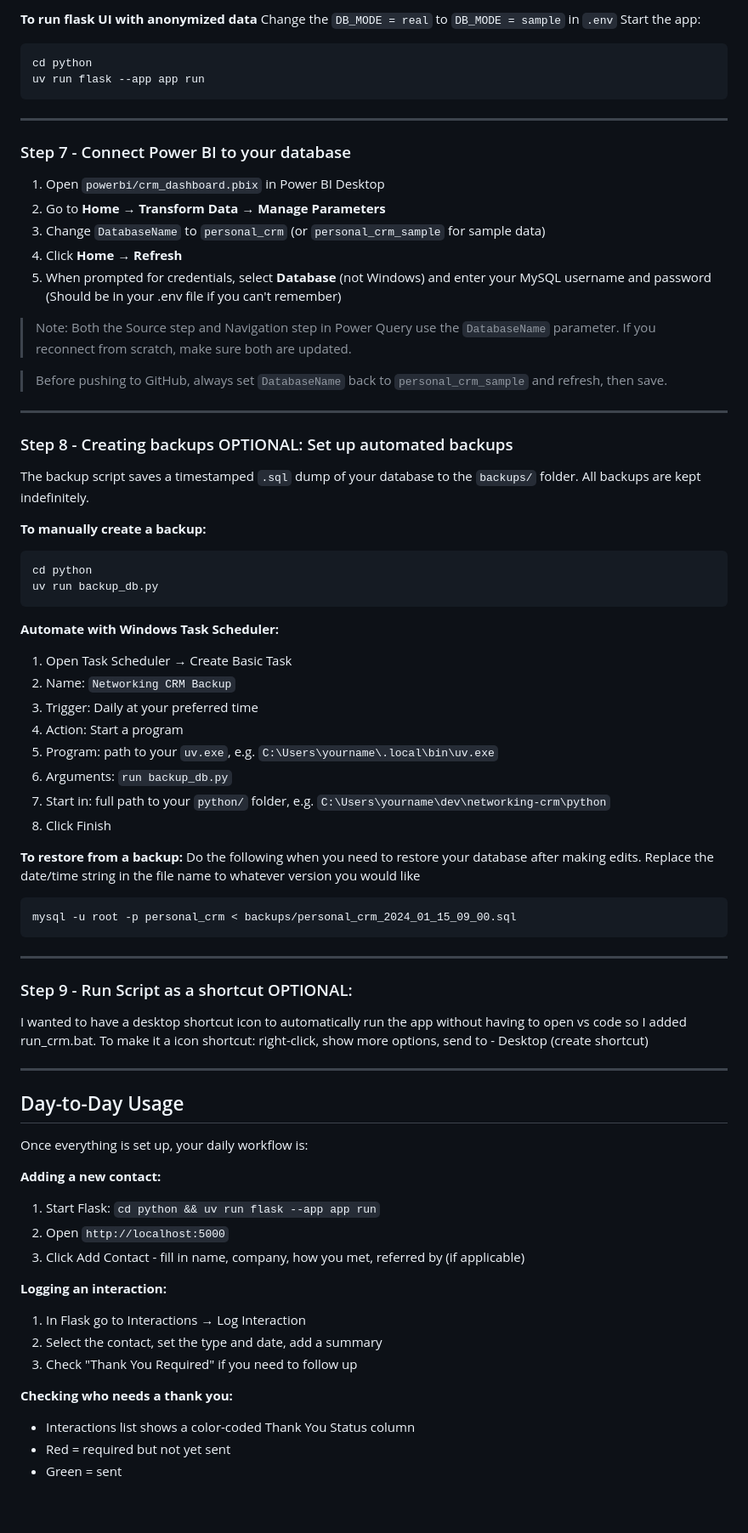
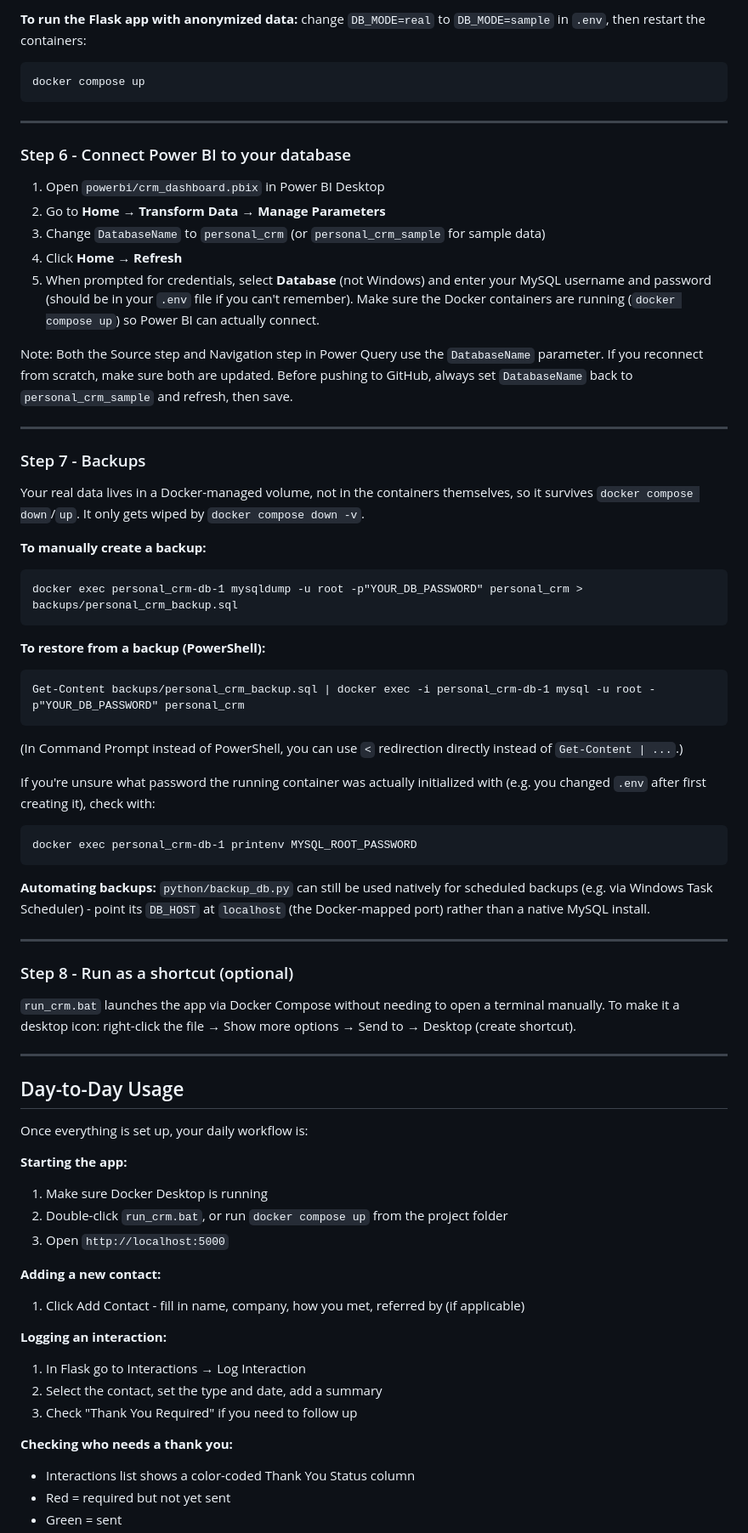
Before and after one commit to ryan-algier/personal_crm, a Markdown page: README.md, the part around one of its changes. Shown at 85% size. GitHub-like rendering; blank space fills up the shorter version.

````diff
--- a/README.md
+++ b/README.md
@@ -312,59 +304,55 @@ Run `python/anonymize_data.py`. It will look for `excel/crm_real_data.xlsx` and
 
-**To run flask UI with anonymized data**
-Change the `DB_MODE = real` to `DB_MODE = sample` in `.env`
-Start the app:
-```bash
-cd python
-uv run flask --app app run
+**To run the Flask app with anonymized data:** change `DB_MODE=real` to `DB_MODE=sample` in `.env`, then restart the containers:
+
+```
+docker compose up
 ```
 
 ---
 
-### Step 7 - Connect Power BI to your database
+### Step 6 - Connect Power BI to your database
 
 1. Open `powerbi/crm_dashboard.pbix` in Power BI Desktop
 2. Go to **Home → Transform Data → Manage Parameters**
 3. Change `DatabaseName` to `personal_crm` (or `personal_crm_sample` for sample data)
 4. Click **Home → Refresh**
-5. When prompted for credentials, select **Database** (not Windows) and enter your MySQL username and password (Should be in your .env file if you can't remember)
+5. When prompted for credentials, select **Database** (not Windows) and enter your MySQL username and password (should be in your `.env` file if you can't remember). Make sure the Docker containers are running (`docker compose up`) so Power BI can actually connect.
 
-> Note: Both the Source step and Navigation step in Power Query use the `DatabaseName` parameter. If you reconnect from scratch, make sure both are updated.
-
-> Before pushing to GitHub, always set `DatabaseName` back to `personal_crm_sample` and refresh, then save.
+Note: Both the Source step and Navigation step in Power Query use the `DatabaseName` parameter. If you reconnect from scratch, make sure both are updated.
+Before pushing to GitHub, always set `DatabaseName` back to `personal_crm_sample` and refresh, then save.
 
 ---
 
-### Step 8 - Creating backups OPTIONAL: Set up automated backups
+### Step 7 - Backups
 
-The backup script saves a timestamped `.sql` dump of your database to the `backups/` folder. All backups are kept indefinitely.
+Your real data lives in a Docker-managed volume, not in the containers themselves, so it survives `docker compose down`/`up`. It only gets wiped by `docker compose down -v`.
 
 **To manually create a backup:**
-```bash
-cd python
-uv run backup_db.py
+
+```
+docker exec personal_crm-db-1 mysqldump -u root -p"YOUR_DB_PASSWORD" personal_crm > backups/personal_crm_backup.sql
 ```
 
-**Automate with Windows Task Scheduler:**
-1. Open Task Scheduler → Create Basic Task
-2. Name: `Networking CRM Backup`
-3. Trigger: Daily at your preferred time
-4. Action: Start a program
-5. Program: path to your `uv.exe`, e.g. `C:\Users\yourname\.local\bin\uv.exe`
-6. Arguments: `run backup_db.py`
-7. Start in: full path to your `python/` folder, e.g. `C:\Users\yourname\dev\networking-crm\python`
-8. Click Finish
+**To restore from a backup (PowerShell):**
 
-**To restore from a backup:**
-Do the following when you need to restore your database after making edits. Replace the date/time string in the file name to whatever version you would like
-```bash
-mysql -u root -p personal_crm < backups/personal_crm_2024_01_15_09_00.sql
 ```
+Get-Content backups/personal_crm_backup.sql | docker exec -i personal_crm-db-1 mysql -u root -p"YOUR_DB_PASSWORD" personal_crm
+```
+
+(In Command Prompt instead of PowerShell, you can use `<` redirection directly instead of `Get-Content | ...`.)
+
+If you're unsure what password the running container was actually initialized with (e.g. you changed `.env` after first creating it), check with:
+```
+docker exec personal_crm-db-1 printenv MYSQL_ROOT_PASSWORD
+```
+
+**Automating backups:** `python/backup_db.py` can still be used natively for scheduled backups (e.g. via Windows Task Scheduler) - point its `DB_HOST` at `localhost` (the Docker-mapped port) rather than a native MySQL install.
 
 ---
 
-### Step 9 - Run Script as a shortcut OPTIONAL:
-I wanted to have a desktop shortcut icon to automatically run the app without having to open vs code so I added run_crm.bat. To make it a icon shortcut: right-click, show more options,
-send to - Desktop (create shortcut)
+### Step 8 - Run as a shortcut (optional)
+
+`run_crm.bat` launches the app via Docker Compose without needing to open a terminal manually. To make it a desktop icon: right-click the file → Show more options → Send to → Desktop (create shortcut).
 
 ---
 
@@ -372,17 +360,24 @@ send to - Desktop (create shortcut)
 
 Once everything is set up, your daily workflow is:
 
+**Starting the app:**
+
+1. Make sure Docker Desktop is running
+2. Double-click `run_crm.bat`, or run `docker compose up` from the project folder
+3. Open `http://localhost:5000`
+
 **Adding a new contact:**
-1. Start Flask: `cd python && uv run flask --app app run`
-2. Open `http://localhost:5000`
-3. Click Add Contact - fill in name, company, how you met, referred by (if applicable)
+
+1. Click Add Contact - fill in name, company, how you met, referred by (if applicable)
 
 **Logging an interaction:**
+
 1. In Flask go to Interactions → Log Interaction
 2. Select the contact, set the type and date, add a summary
 3. Check "Thank You Required" if you need to follow up
 
 **Checking who needs a thank you:**
+
 - Interactions list shows a color-coded Thank You Status column
 - Red = required but not yet sent
 - Green = sent
````
Also changed, not shown: other parts of README.md (+126 -115 lines).
